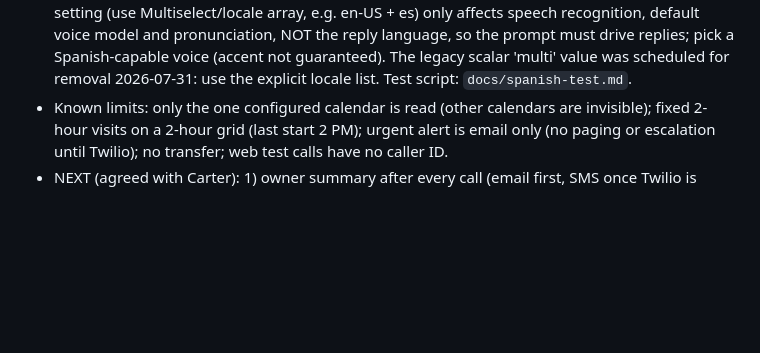
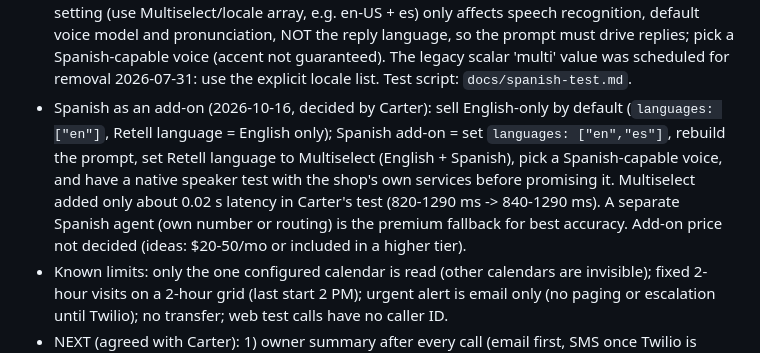
Before and after one commit to carterrobertson729-hub/ai-receptionist, a Markdown page: CLAUDE.md, the part around the change. GitHub-like rendering; blank space fills up the shorter version.

Commit message:
Note Spanish add-on plan
Co-Authored-By: Claude Sonnet 5.5 <noreply@anthropic.com>
Claude-Session: https://claude.ai/code/session_01JqQMrTPByk9ELRvhcmwYr6

```diff
--- a/CLAUDE.md
+++ b/CLAUDE.md
@@ -106,6 +106,7 @@ General-purpose product for any business; outbound sales calls; custom mobile ap
 - Tonic prompt refinements (2026-10-15): `config.serviceGuidance` (age rules for Boys/Men's/Senior cuts, Bald Fade $30 for all ages, buzz cut guard rule, beard/shave differences, add-ons) rendered into the barbershop prompt, plus a 'Booking for more than one person' section (parent + child = separate appointments, same phone). All taken from the Square page descriptions; nothing inferred.
 - Tonic shop facts (2026-10-15): `config.shopFacts` rendered into the barbershop prompt: walk-ins welcome (no wait-time promises), card payments accepted (never take card numbers by phone); anything else about the shop not in the prompt gets 'not sure' + message. Confirmed by Carter from the shop.
 - Languages (2026-10-15, BUILT, not yet tested live): both prompt templates have a `## Languages` section generated from `config.languages` (English + Spanish): start in English, switch fully to Spanish on request/when the caller speaks it, tool arguments stay English (dates, times, exact service names), set `language` in book_appointment, other languages get a simple English/Spanish message + offer of a callback. Retell's own docs (via search): the language setting (use Multiselect/locale array, e.g. en-US + es) only affects speech recognition, default voice model and pronunciation, NOT the reply language, so the prompt must drive replies; pick a Spanish-capable voice (accent not guaranteed). The legacy scalar 'multi' value was scheduled for removal 2026-07-31: use the explicit locale list. Test script: `docs/spanish-test.md`.
+- Spanish as an add-on (2026-10-16, decided by Carter): sell English-only by default (`languages: ["en"]`, Retell language = English only); Spanish add-on = set `languages: ["en","es"]`, rebuild the prompt, set Retell language to Multiselect (English + Spanish), pick a Spanish-capable voice, and have a native speaker test with the shop's own services before promising it. Multiselect added only about 0.02 s latency in Carter's test (820-1290 ms -> 840-1290 ms). A separate Spanish agent (own number or routing) is the premium fallback for best accuracy. Add-on price not decided (ideas: $20-50/mo or included in a higher tier).
 - Known limits: only the one configured calendar is read (other calendars are invisible); fixed 2-hour visits on a 2-hour grid (last start 2 PM); urgent alert is email only (no paging or escalation until Twilio); no transfer; web test calls have no caller ID.
 - NEXT (agreed with Carter): 1) owner summary after every call (email first, SMS once Twilio is approved; needs Retell post-call webhook to n8n), 2) emergency handling and on-call dispatch, 3) transfer to a human, 4) cancel/reschedule/check, 5) languages, 6) payment link. Waiting on Carter: owner email for summaries, whether n8n has an email account connected (Gmail), Twilio account + ISV registration started.
 - Config is interim: `build-workflows.mjs` inlines `config/*.json` into the Load Business Config node. Move to an n8n Data Table once there is more than one business.
```
